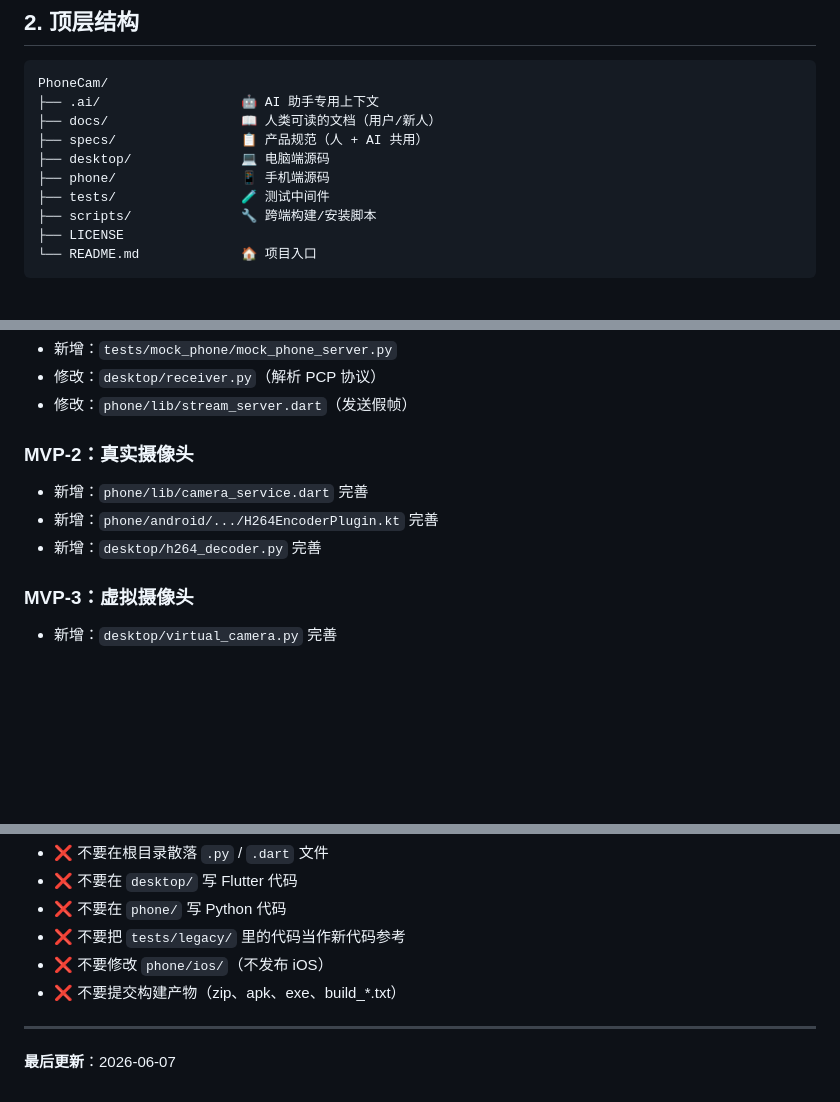
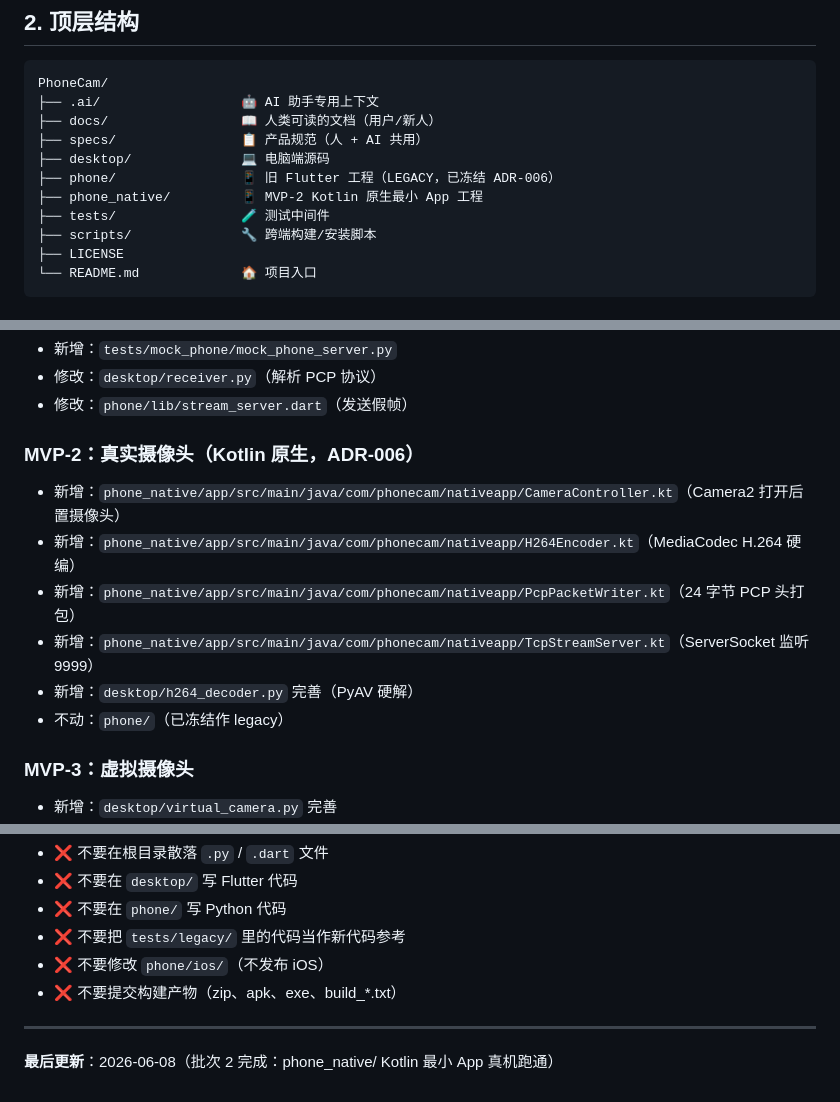
Before and after one commit to 23dzlqhu1/phonecam, a Markdown page: specs/项目结构.md, 3 parts joined by grey strips. Rendered like a GitHub page; blank space fills up the shorter version.

```diff
--- a/specs/项目结构.md
+++ b/specs/项目结构.md
@@ -24,7 +24,8 @@ PhoneCam/
 ├── docs/                 📖 人类可读的文档（用户/新人）
 ├── specs/                📋 产品规范（人 + AI 共用）
 ├── desktop/              💻 电脑端源码
-├── phone/                📱 手机端源码
+├── phone/                📱 旧 Flutter 工程（LEGACY，已冻结 ADR-006）
+├── phone_native/         📱 MVP-2 Kotlin 原生最小 App 工程
 ├── tests/                🧪 测试中间件
 ├── scripts/              🔧 跨端构建/安装脚本
 ├── LICENSE
@@ -321,10 +322,13 @@ scripts/
 - 修改：`desktop/receiver.py`（解析 PCP 协议）
 - 修改：`phone/lib/stream_server.dart`（发送假帧）
 
-### MVP-2：真实摄像头
-- 新增：`phone/lib/camera_service.dart` 完善
-- 新增：`phone/android/.../H264EncoderPlugin.kt` 完善
-- 新增：`desktop/h264_decoder.py` 完善
+### MVP-2：真实摄像头（Kotlin 原生，ADR-006）
+- 新增：`phone_native/app/src/main/java/com/phonecam/nativeapp/CameraController.kt`（Camera2 打开后置摄像头）
+- 新增：`phone_native/app/src/main/java/com/phonecam/nativeapp/H264Encoder.kt`（MediaCodec H.264 硬编）
+- 新增：`phone_native/app/src/main/java/com/phonecam/nativeapp/PcpPacketWriter.kt`（24 字节 PCP 头打包）
+- 新增：`phone_native/app/src/main/java/com/phonecam/nativeapp/TcpStreamServer.kt`（ServerSocket 监听 9999）
+- 新增：`desktop/h264_decoder.py` 完善（PyAV 硬解）
+- 不动：`phone/`（已冻结作 legacy）
 
 ### MVP-3：虚拟摄像头
 - 新增：`desktop/virtual_camera.py` 完善
@@ -349,4 +353,4 @@ scripts/
 
 ---
 
-**最后更新**：2026-06-07
+**最后更新**：2026-06-08（批次 2 完成：phone_native/ Kotlin 最小 App 真机跑通）
```
Also changed, not shown: README.md (+4 -3 lines), specs/MVP路线图.md (+2 -2 lines).
